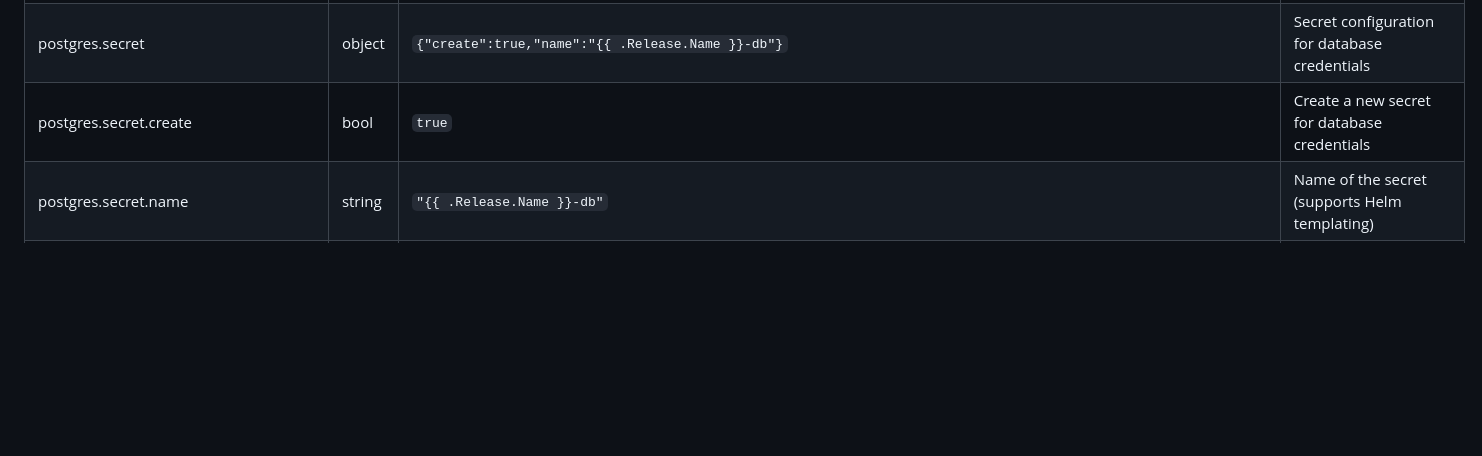
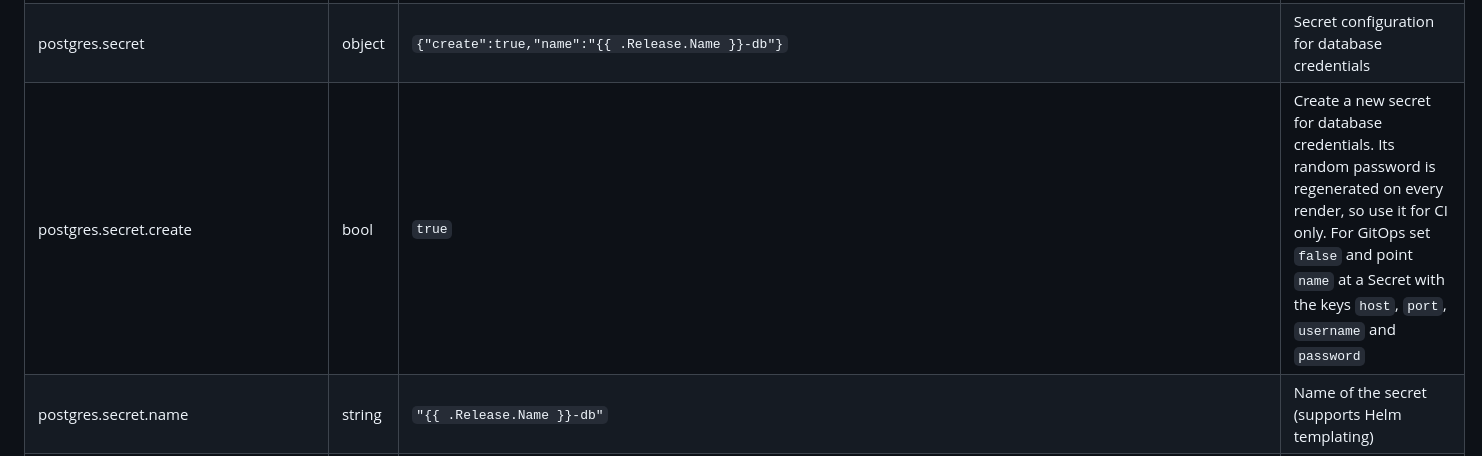
Before and after one commit to walnuss0815/helm-charts, a Markdown page: charts/odoo/README.md, the part around the change. Rendered like a GitHub page; blank space fills up the shorter version.

```diff
--- a/charts/odoo/README.md
+++ b/charts/odoo/README.md
@@ -84,7 +84,7 @@ A Helm chart for Odoo
 | postgres.database | string | `"postgres"` | Name of the PostgreSQL database to create |
 | postgres.enabled | bool | `true` | Enable the PostgreSQL subchart. Set to `false` to use an external database via `database.*` |
 | postgres.secret | object | `{"create":true,"name":"{{ .Release.Name }}-db"}` | Secret configuration for database credentials |
-| postgres.secret.create | bool | `true` | Create a new secret for database credentials |
+| postgres.secret.create | bool | `true` | Create a new secret for database credentials. Its random password is regenerated on every render, so use it for CI only. For GitOps set `false` and point `name` at a Secret with the keys `host`, `port`, `username` and `password` |
 | postgres.secret.name | string | `"{{ .Release.Name }}-db"` | Name of the secret (supports Helm templating) |
 | readinessProbe | object | `{"httpGet":{"path":"/","port":"http"},"initialDelaySeconds":5}` | Readiness probe configuration |
 | replicaCount | int | `1` | Number of replicas for the Odoo deployment |
```
Also changed, not shown: charts/linkwarden/README.md (+1 -1 lines), charts/postgres/README.md (+8 -9 lines).
